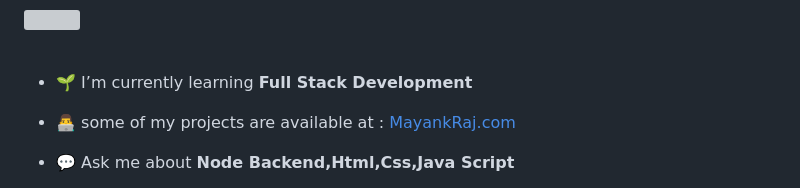
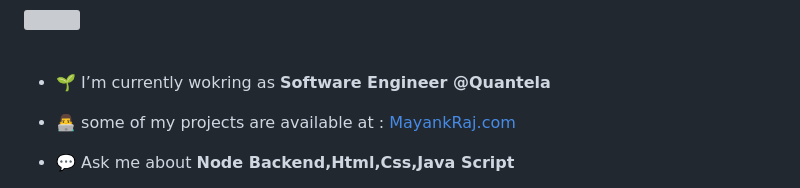
Before and after one commit to 07-Mayankraj/07-Mayankraj, a Markdown page: README.md, the part around the change. Drawn GitHub-style; grey boxes are pictures that could not be loaded.

```diff
--- a/README.md
+++ b/README.md
@@ -43,7 +43,7 @@ width="30px">&nbsp; Mayank raj </h4>
 <br />
 <br />
 
-- 🌱 I’m currently learning **Full Stack Development**
+- 🌱 I’m currently wokring as **Software Engineer @Quantela**
 
 
 - 👨‍💻 some of my projects are available at : [MayankRaj.com](https://07-mayankraj.github.io/)
```
